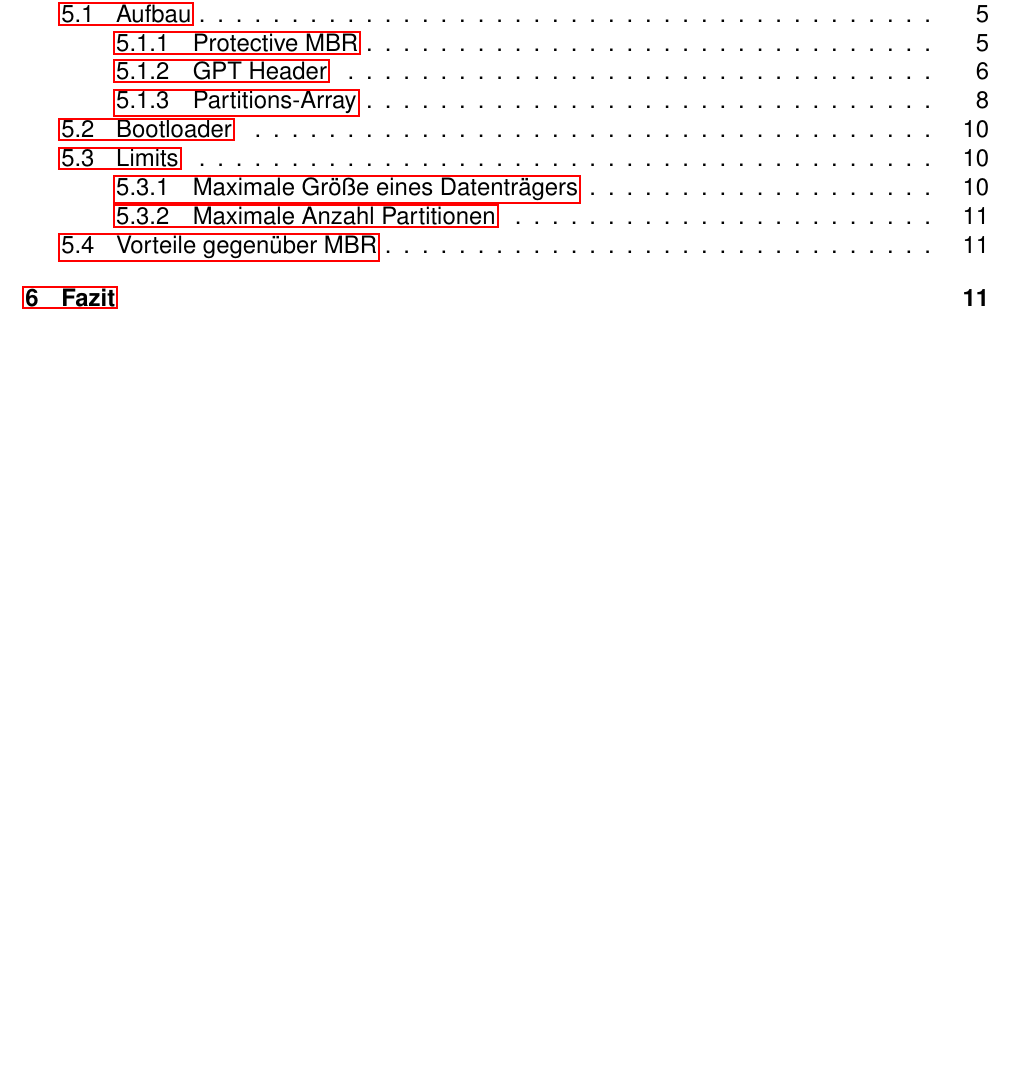
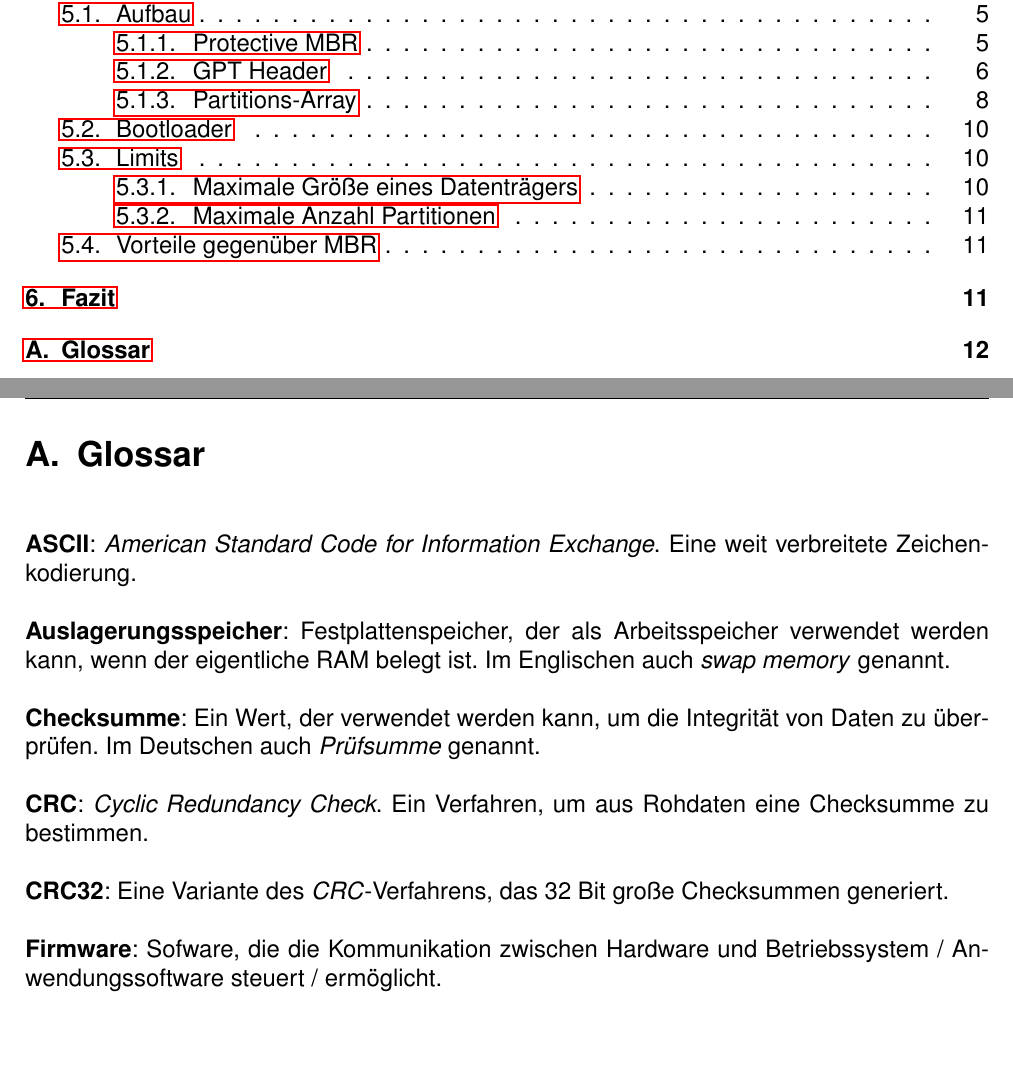
Before and after one commit to Nikos410/gpt-partition-tables, a LaTeX document (gpt-partition-tables-nepping.tex, which reads content/tex/glossary.tex): part of page 2 of 15 before the commit and two parts of pages 2 and 14 of 16 after it, the two joined at a grey line, cut so that both start at the same text, the shorter picture padded with empty space. Compiled offline with pdfLaTeX.

Commit message:
Add glossary

```diff
--- /dev/null
+++ b/content/tex/glossary.tex
@@ -0,0 +1,22 @@
+\section{Glossar}
+
+\textbf{ASCII}:
+\textit{American Standard Code for Information Exchange}. Eine weit verbreitete Zeichenkodierung.
+
+\textbf{Auslagerungsspeicher}:
+Festplattenspeicher, der als Arbeitsspeicher verwendet werden kann, wenn der eigentliche RAM belegt ist.
+Im Englischen auch \textit{swap memory} genannt.
+
+\textbf{Checksumme}:
+Ein Wert, der verwendet werden kann, um die Integrität von Daten zu überprüfen.
+Im Deutschen auch \textit{Prüfsumme} genannt.
+
+\textbf{CRC}:
+\textit{Cyclic Redundancy Check}.
+Ein Verfahren, um aus Rohdaten eine Checksumme zu bestimmen.
+
+\textbf{CRC32}:
+Eine Variante des \textit{CRC}-Verfahrens, das 32 Bit große Checksummen generiert.
+
+\textbf{Firmware}:
+Sofware, die die Kommunikation zwischen Hardware und Betriebssystem / Anwendungssoftware steuert / ermöglicht.
```
Also changed, not shown: gpt-partition-tables-nepping.tex (+3 -0 lines).
